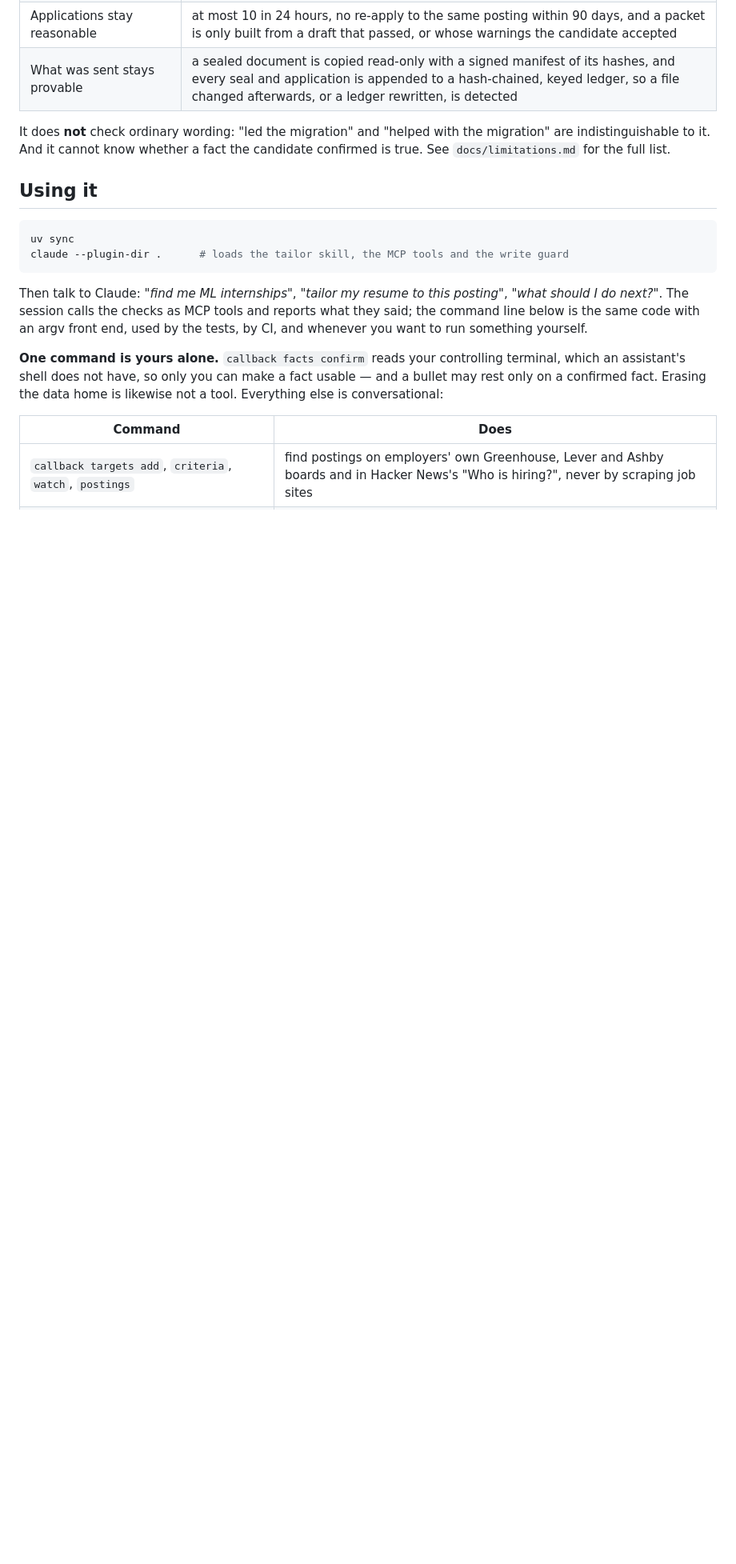
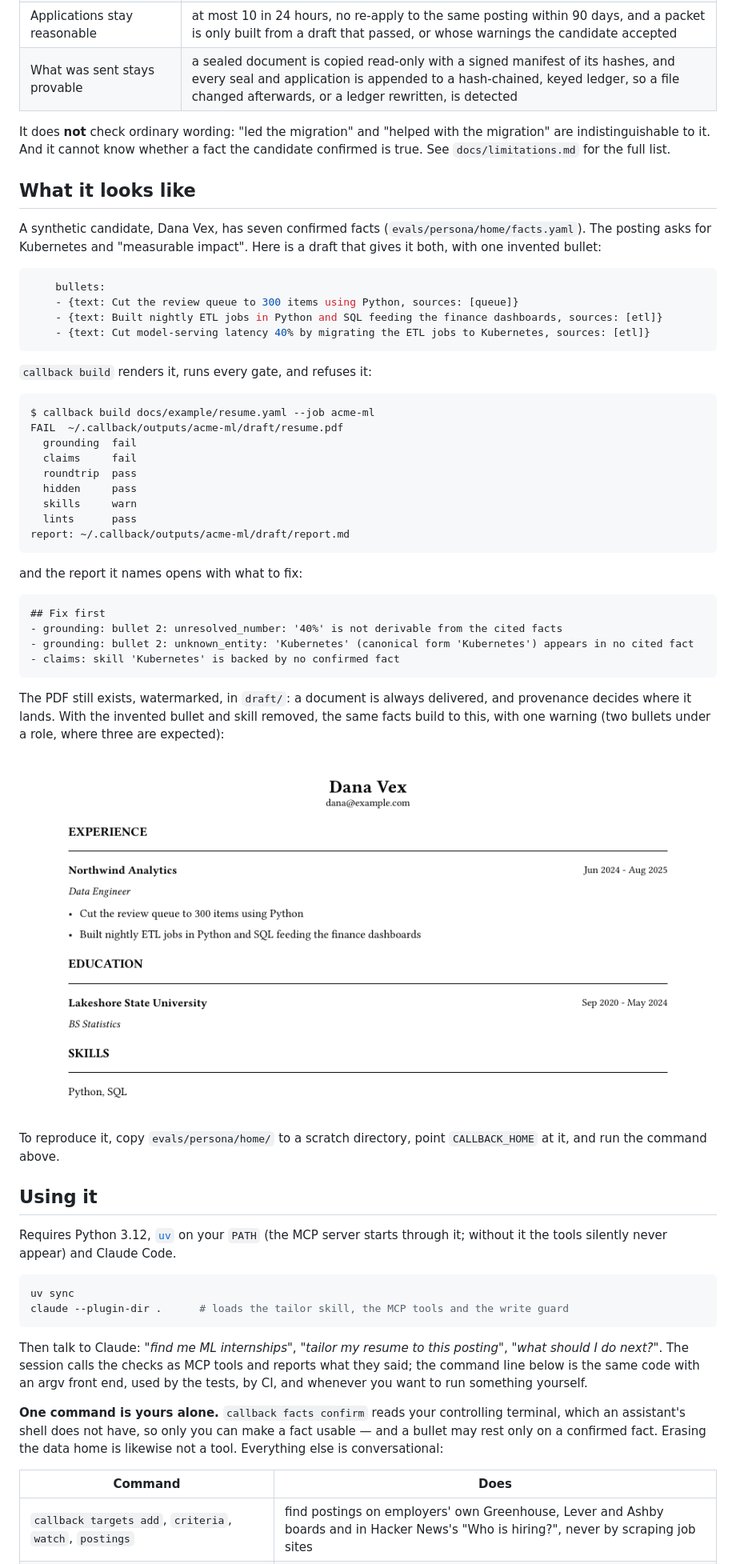
Before and after one commit to aidankaras/callback, a Markdown page: README.md, the part around the change printed below. Shown: that part at 80% size. Rendered like a GitHub page; pictures changed too: docs/images/example-resume.png (added); blank space fills up the shorter version.

````diff
--- a/README.md
+++ b/README.md
@@ -29,7 +30,56 @@ It does **not** check ordinary wording: "led the migration" and "helped with the
 indistinguishable to it. And it cannot know whether a fact the candidate confirmed is true. See
 `docs/limitations.md` for the full list.
 
+## What it looks like
+
+A synthetic candidate, Dana Vex, has seven confirmed facts
+(`evals/persona/home/facts.yaml`). The posting asks for Kubernetes and "measurable
+impact". Here is a draft that gives it both, with one invented bullet:
+
+```yaml
+    bullets:
+    - {text: Cut the review queue to 300 items using Python, sources: [queue]}
+    - {text: Built nightly ETL jobs in Python and SQL feeding the finance dashboards, sources: [etl]}
+    - {text: Cut model-serving latency 40% by migrating the ETL jobs to Kubernetes, sources: [etl]}
+```
+
+`callback build` renders it, runs every gate, and refuses it:
+
+```text
+$ callback build docs/example/resume.yaml --job acme-ml
+FAIL  ~/.callback/outputs/acme-ml/draft/resume.pdf
+  grounding  fail
+  claims     fail
+  roundtrip  pass
+  hidden     pass
+  skills     warn
+  lints      pass
+report: ~/.callback/outputs/acme-ml/draft/report.md
+```
+
+and the report it names opens with what to fix:
+
+```text
+## Fix first
+- grounding: bullet 2: unresolved_number: '40%' is not derivable from the cited facts
+- grounding: bullet 2: unknown_entity: 'Kubernetes' (canonical form 'Kubernetes') appears in no cited fact
+- claims: skill 'Kubernetes' is backed by no confirmed fact
+```
+
+The PDF still exists, watermarked, in `draft/`: a document is always delivered, and
+provenance decides where it lands. With the invented bullet and skill removed, the
+same facts build to this, with one warning (two bullets under a role, where three
+are expected):
+
+![A one-page resume for the synthetic candidate Dana Vex](docs/images/example-resume.png)
+
+To reproduce it, copy `evals/persona/home/` to a scratch directory, point
+`CALLBACK_HOME` at it, and run the command above.
+
 ## Using it
+
+Requires Python 3.12, [`uv`](https://docs.astral.sh/uv/) on your `PATH` (the MCP server
+starts through it; without it the tools silently never appear) and Claude Code.
 
 ```bash
 uv sync
````
Also changed, not shown: other parts of README.md (+13 -2 lines), CLAUDE.md (+37 -24 lines), 6 other files.
